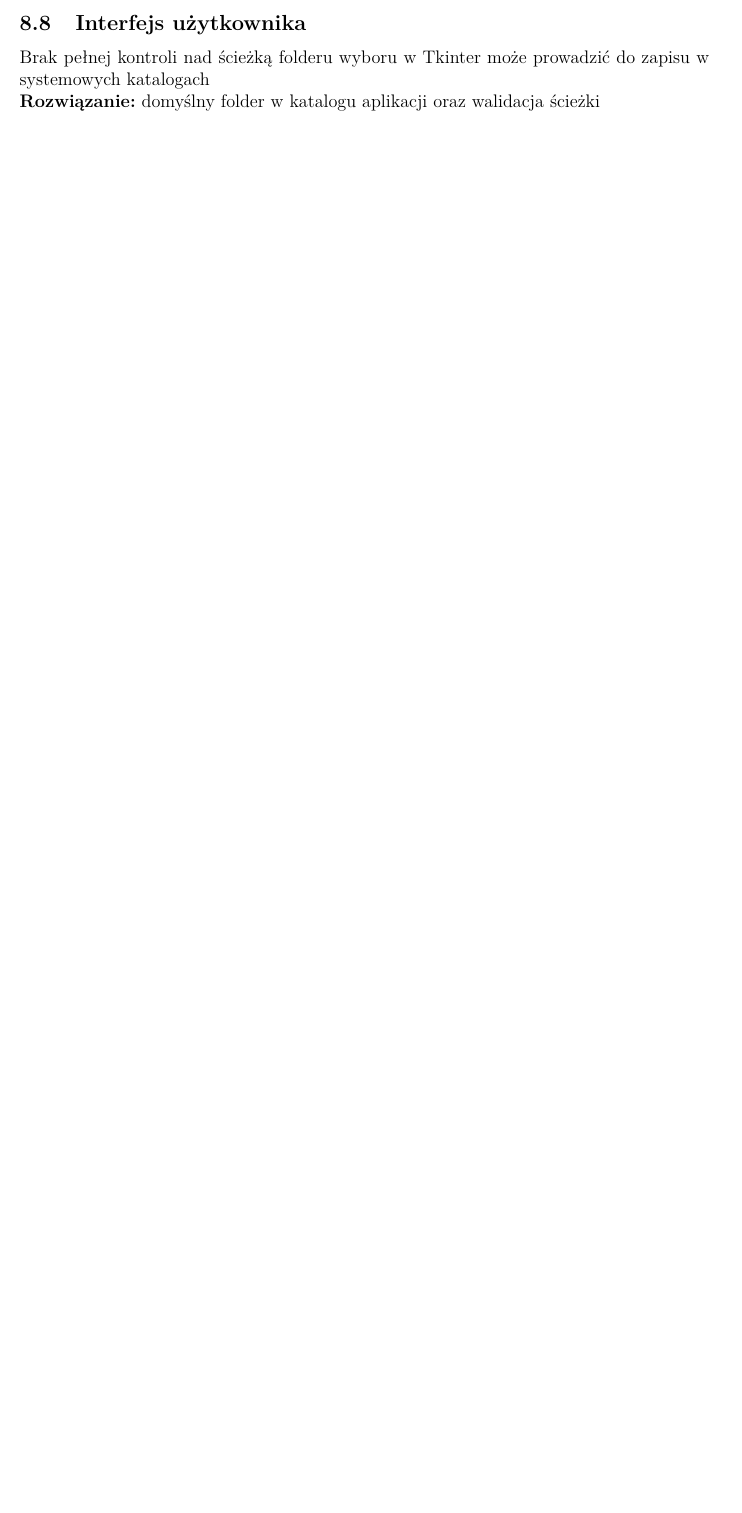
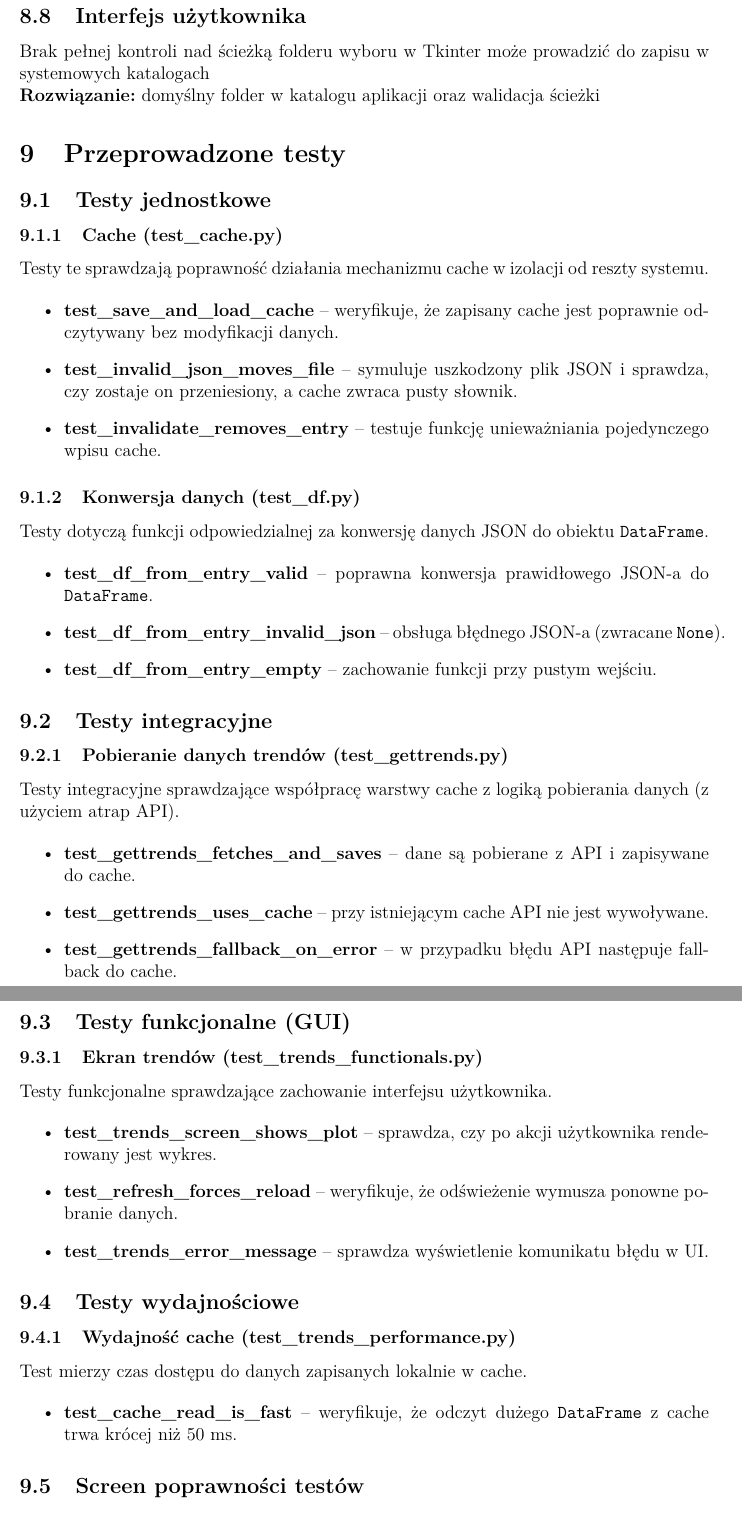
Before and after one commit to Artaka14/Projekt-Dynamiczna-Analiza-Oprogramowania, a LaTeX document (Dokumentacja/Dokumentacja.tex): part of page 8 of 8 before the commit and two parts of pages 9 and 10 of 11 after it, the two joined at a grey line, cut so that both start at the same text, the shorter picture padded with empty space. Compiled offline with pdfLaTeX.

Commit message:
Add files via upload

```diff
--- a/Dokumentacja/Dokumentacja.tex
+++ b/Dokumentacja/Dokumentacja.tex
@@ -262,3 +272,62 @@
 	Brak pełnej kontroli nad ścieżką folderu wyboru w Tkinter może prowadzić do zapisu w systemowych katalogach\\
 	\textbf{Rozwiązanie:} domyślny folder w katalogu aplikacji oraz walidacja ścieżki
 
+\section{Przeprowadzone testy}
+
+\subsection{Testy jednostkowe}
+
+\subsubsection{Cache (test\_cache.py)}
+
+Testy te sprawdzają poprawność działania mechanizmu cache w izolacji od reszty systemu.
+
+\begin{itemize}
+	\item \textbf{test\_save\_and\_load\_cache} -- weryfikuje, że zapisany cache jest poprawnie odczytywany bez modyfikacji danych.
+	\item \textbf{test\_invalid\_json\_moves\_file} -- symuluje uszkodzony plik JSON i sprawdza, czy zostaje on przeniesiony, a cache zwraca pusty słownik.
+	\item \textbf{test\_invalidate\_removes\_entry} -- testuje funkcję unieważniania pojedynczego wpisu cache.
+\end{itemize}
+
+\subsubsection{Konwersja danych (test\_df.py)}
+
+Testy dotyczą funkcji odpowiedzialnej za konwersję danych JSON do obiektu \texttt{DataFrame}.
+
+\begin{itemize}
+	\item \textbf{test\_df\_from\_entry\_valid} -- poprawna konwersja prawidłowego JSON-a do \texttt{DataFrame}.
+	\item \textbf{test\_df\_from\_entry\_invalid\_json} -- obsługa błędnego JSON-a (zwracane \texttt{None}).
+	\item \textbf{test\_df\_from\_entry\_empty} -- zachowanie funkcji przy pustym wejściu.
+\end{itemize}
+
+\subsection{Testy integracyjne}
+
+\subsubsection{Pobieranie danych trendów (test\_gettrends.py)}
+
+Testy integracyjne sprawdzające współpracę warstwy cache z logiką pobierania danych (z użyciem atrap API).
+
+\begin{itemize}
+	\item \textbf{test\_gettrends\_fetches\_and\_saves} -- dane są pobierane z API i zapisywane do cache.
+	\item \textbf{test\_gettrends\_uses\_cache} -- przy istniejącym cache API nie jest wywoływane.
+	\item \textbf{test\_gettrends\_fallback\_on\_error} -- w przypadku błędu API następuje fallback do cache.
+\end{itemize}
+
+\subsection{Testy funkcjonalne (GUI)}
+
+\subsubsection{Ekran trendów (test\_trends\_functionals.py)}
+
+Testy funkcjonalne sprawdzające zachowanie interfejsu użytkownika.
+
+\begin{itemize}
+	\item \textbf{test\_trends\_screen\_shows\_plot} -- sprawdza, czy po akcji użytkownika renderowany jest wykres.
+	\item \textbf{test\_refresh\_forces\_reload} -- weryfikuje, że odświeżenie wymusza ponowne pobranie danych.
+	\item \textbf{test\_trends\_error\_message} -- sprawdza wyświetlenie komunikatu błędu w UI.
+\end{itemize}
+
+\subsection{Testy wydajnościowe}
+
+\subsubsection{Wydajność cache (test\_trends\_performance.py)}
+
+Test mierzy czas dostępu do danych zapisanych lokalnie w cache.
+
+\begin{itemize}
+	\item \textbf{test\_cache\_read\_is\_fast} -- weryfikuje, że odczyt dużego \texttt{DataFrame} z cache trwa krócej niż 50 ms.
+\end{itemize}
+
+    \subsection{Screen poprawności testów}
```
Also changed, not shown: Dokumentacja/Dokumentacja.pdf, Dokumentacja/Dokumentacja.tex (35 more changed lines).
